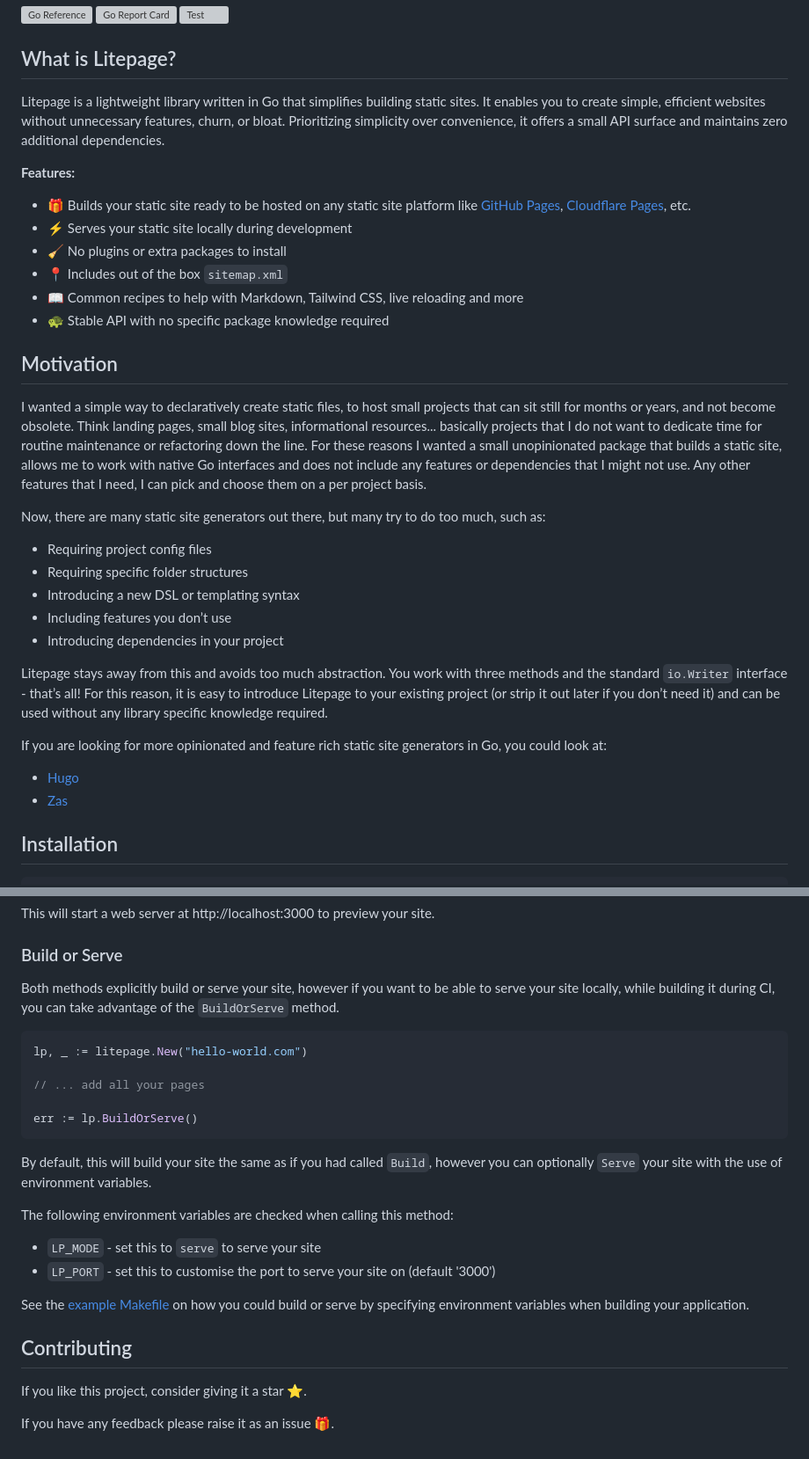
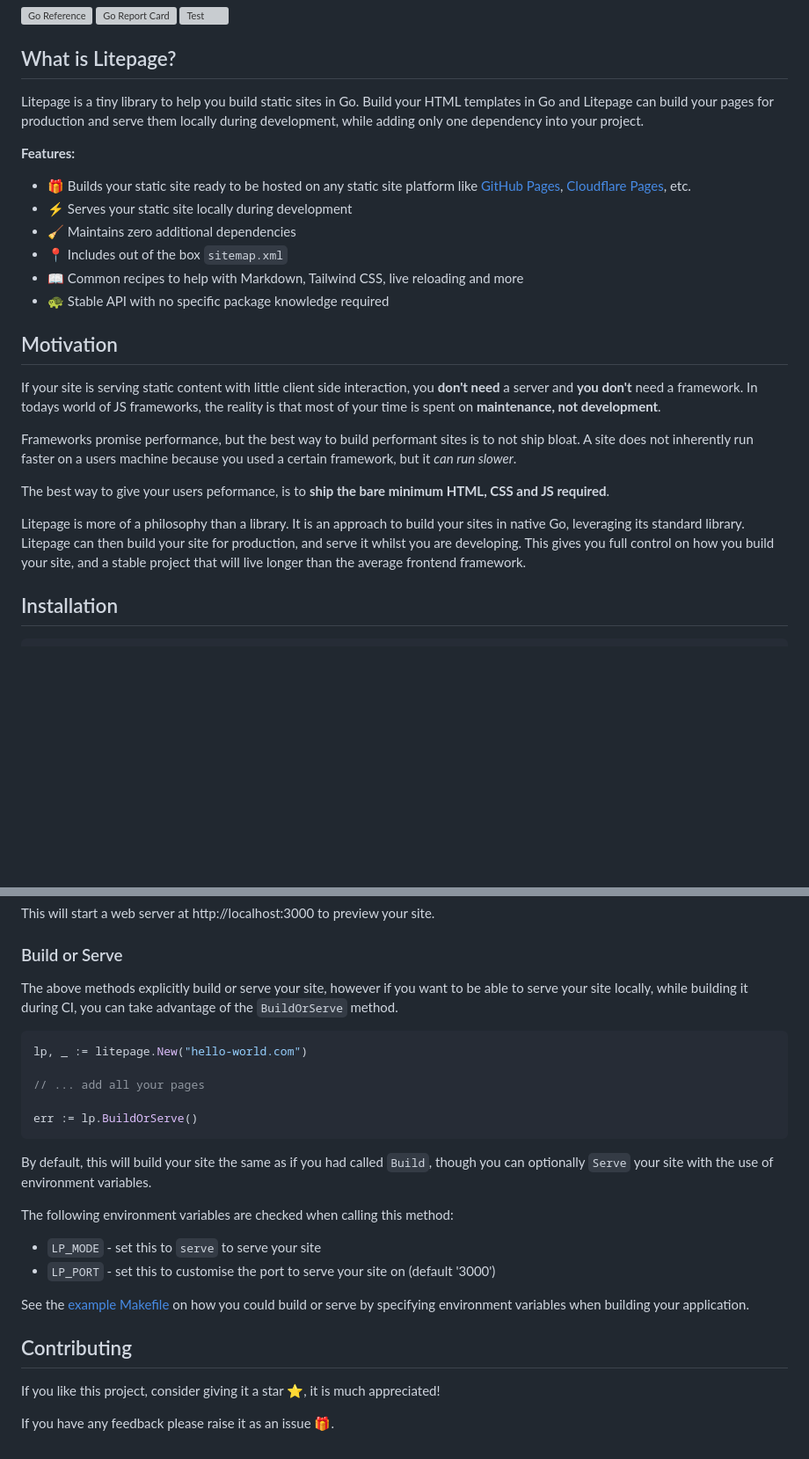
Before and after one commit to man-on-box/litepage, a Markdown page: README.md, 2 parts joined by grey strips. Shown: that part at 88% size. GitHub-like rendering; blank space fills up the shorter version; grey boxes are pictures that could not be loaded.

Commit message:
update copy

````diff
--- a/README.md
+++ b/README.md
@@ -12,35 +12,26 @@
 
 ## What is Litepage?
 
-Litepage is a lightweight library written in Go that simplifies building static sites. It enables you to create simple, efficient websites without unnecessary features, churn, or bloat. Prioritizing simplicity over convenience, it offers a small API surface and maintains zero additional dependencies.
+Litepage is a tiny library to help you build static sites in Go. Build your HTML templates in Go and Litepage can build your pages for production and serve them locally during development, while adding only one dependency into your project.
 
 **Features:**
 
 - 🎁 Builds your static site ready to be hosted on any static site platform like [GitHub Pages](https://pages.github.com/), [Cloudflare Pages](https://pages.cloudflare.com/), etc.
 - ⚡ Serves your static site locally during development
-- 🧹 No plugins or extra packages to install
+- 🧹 Maintains zero additional dependencies
 - 📍 Includes out of the box `sitemap.xml`
 - 📖 Common recipes to help with Markdown, Tailwind CSS, live reloading and more
 - 🐢 Stable API with no specific package knowledge required
 
 ## Motivation
 
-I wanted a simple way to declaratively create static files, to host small projects that can sit still for months or years, and not become obsolete. Think landing pages, small blog sites, informational resources... basically projects that I do not want to dedicate time for routine maintenance or refactoring down the line. For these reasons I wanted a small unopinionated package that builds a static site, allows me to work with native Go interfaces and does not include any features or dependencies that I might not use. Any other features that I need, I can pick and choose them on a per project basis.
+If your site is serving static content with little client side interaction, you **don't need** a server and **you don't** need a framework. In todays world of JS frameworks, the reality is that most of your time is spent on **maintenance, not development**.
 
-Now, there are many static site generators out there, but many try to do too much, such as:
+Frameworks promise performance, but the best way to build performant sites is to not ship bloat. A site does not inherently run faster on a users machine because you used a certain framework, but it _can run slower_.
 
-- Requiring project config files
-- Requiring specific folder structures
-- Introducing a new DSL or templating syntax
-- Including features you don’t use
-- Introducing dependencies in your project
+The best way to give your users peformance, is to **ship the bare minimum HTML, CSS and JS required**.
 
-Litepage stays away from this and avoids too much abstraction. You work with three methods and the standard `io.Writer` interface - that’s all! For this reason, it is easy to introduce Litepage to your existing project (or strip it out later if you don’t need it) and can be used without any library specific knowledge required.
-
-If you are looking for more opinionated and feature rich static site generators in Go, you could look at:
-
-- [Hugo](https://gohugo.io/)
-- [Zas](https://github.com/darccio/zas)
+Litepage is more of a philosophy than a library. It is an approach to build your sites in native Go, leveraging its standard library. Litepage can then build your site for production, and serve it whilst you are developing. This gives you full control on how you build your site, and a stable project that will live longer than the average frontend framework.
 
 ## Installation
 
@@ -157,7 +148,7 @@ This will start a web server at http://localhost:3000 to preview your site.
 
 ### Build or Serve
 
-Both methods explicitly build or serve your site, however if you want to be able to serve your site locally, while building it during CI, you can take advantage of the `BuildOrServe` method.
+The above methods explicitly build or serve your site, however if you want to be able to serve your site locally, while building it during CI, you can take advantage of the `BuildOrServe` method.
 
 ```go
 lp, _ := litepage.New("hello-world.com")
@@ -167,7 +158,7 @@ lp, _ := litepage.New("hello-world.com")
 err := lp.BuildOrServe()
 ```
 
-By default, this will build your site the same as if you had called `Build`, however you can optionally `Serve` your site with the use of environment variables.
+By default, this will build your site the same as if you had called `Build`, though you can optionally `Serve` your site with the use of environment variables.
 
 The following environment variables are checked when calling this method:
 
@@ -178,6 +169,6 @@ See the [example Makefile](./example/Makefile) on how you could build or serve b
 
 ## Contributing
 
-If you like this project, consider giving it a star ⭐.
+If you like this project, consider giving it a star ⭐, it is much appreciated!
 
 If you have any feedback please raise it as an issue 🎁.
````
